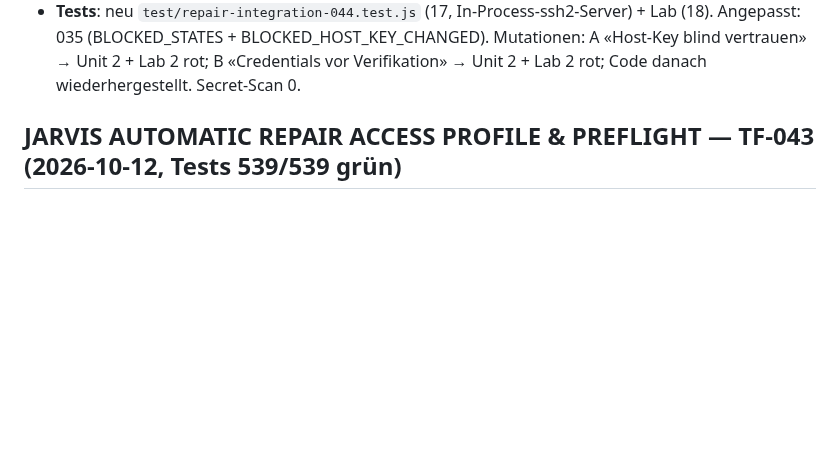
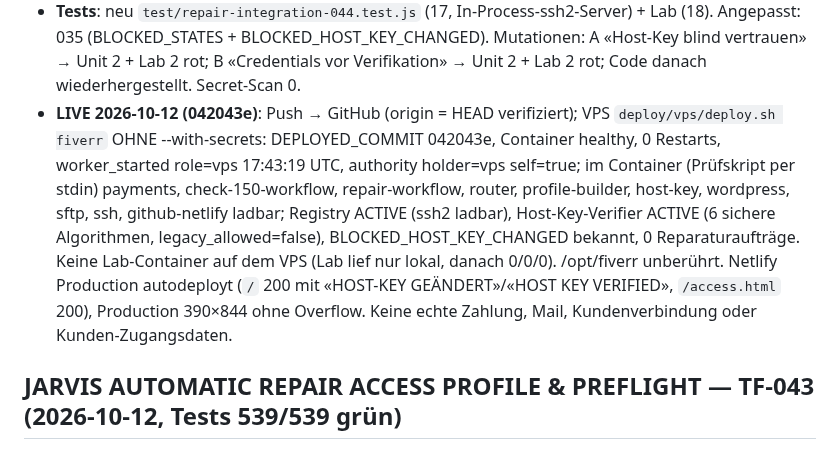
Before and after one commit to ChrisTheKey/Jarvis, a Markdown page: PROJECT_STATE.md, the part around the change. Rendered like a GitHub page; blank space fills up the shorter version.

Commit message:
docs(state): TF-044 live verifiziert – VPS 042043e healthy, Host-Key-Verifier ACTIVE, Lab lokal 18/18 + entfernt, Netlify autodeployt, Mobile 390×844 ok
Co-Authored-By: Claude Opus 5.5 <noreply@anthropic.com>

```diff
--- a/PROJECT_STATE.md
+++ b/PROJECT_STATE.md
@@ -46,6 +46,13 @@ Letzte Aktualisierung: 2026-10-12
 - **Tests**: neu `test/repair-integration-044.test.js` (17, In-Process-ssh2-Server) + Lab (18). Angepasst: 035 (BLOCKED_STATES +
   BLOCKED_HOST_KEY_CHANGED). Mutationen: A «Host-Key blind vertrauen» → Unit 2 + Lab 2 rot; B «Credentials vor Verifikation» → Unit 2 +
   Lab 2 rot; Code danach wiederhergestellt. Secret-Scan 0.
+- **LIVE 2026-10-12 (042043e)**: Push → GitHub (origin = HEAD verifiziert); VPS `deploy/vps/deploy.sh fiverr` OHNE --with-secrets:
+  DEPLOYED_COMMIT 042043e, Container healthy, 0 Restarts, worker_started role=vps 17:43:19 UTC, authority holder=vps self=true; im
+  Container (Prüfskript per stdin) payments, check-150-workflow, repair-workflow, router, profile-builder, host-key, wordpress, sftp, ssh,
+  github-netlify ladbar; Registry ACTIVE (ssh2 ladbar), Host-Key-Verifier ACTIVE (6 sichere Algorithmen, legacy_allowed=false),
+  BLOCKED_HOST_KEY_CHANGED bekannt, 0 Reparaturaufträge. Keine Lab-Container auf dem VPS (Lab lief nur lokal, danach 0/0/0).
+  /opt/fiverr unberührt. Netlify Production autodeployt (`/` 200 mit «HOST-KEY GEÄNDERT»/«HOST KEY VERIFIED», `/access.html` 200),
+  Production 390×844 ohne Overflow. Keine echte Zahlung, Mail, Kundenverbindung oder Kunden-Zugangsdaten.
 
 ## JARVIS AUTOMATIC REPAIR ACCESS PROFILE & PREFLIGHT — TF-043 (2026-10-12, Tests 539/539 grün)
 - **Ziel erreicht**: normale SFTP/SSH-Aufträge brauchen kein `router.js --profile/--root/--host-key` mehr. Ablauf: ACCESS RECEIVED →
```
